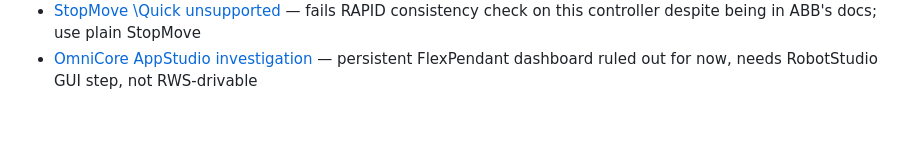
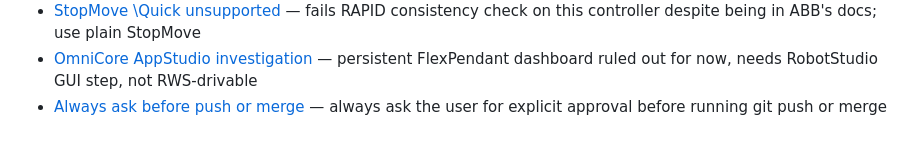
Before and after one commit to Nantaphat-Yoktaworn/node-red-contrib-abb-gofa, a Markdown page: .claude/memory/MEMORY.md, the part around the change. GitHub-like rendering.

Commit message:
docs: add portable memory rule to always ask before push/merge

```diff
--- a/.claude/memory/MEMORY.md
+++ b/.claude/memory/MEMORY.md
@@ -16,3 +16,4 @@
 - [Autonomous sequence feature](project_autonomous_sequence_feature.md) — standalone RAPID point-sequencer, ABANDONED — branch deleted, recoverable from commit a5aeada
 - [StopMove \Quick unsupported](feedback_stopmove_quick_unsupported.md) — fails RAPID consistency check on this controller despite being in ABB's docs; use plain StopMove
 - [OmniCore AppStudio investigation](reference_omnicore_appstudio_investigation.md) — persistent FlexPendant dashboard ruled out for now, needs RobotStudio GUI step, not RWS-drivable
+- [Always ask before push or merge](feedback_always_ask_before_push_or_merge.md) — always ask the user for explicit approval before running git push or merge
```
Also changed, not shown: .claude/memory/feedback_always_ask_before_push_or_merge.md (added, +9 -0 lines).
